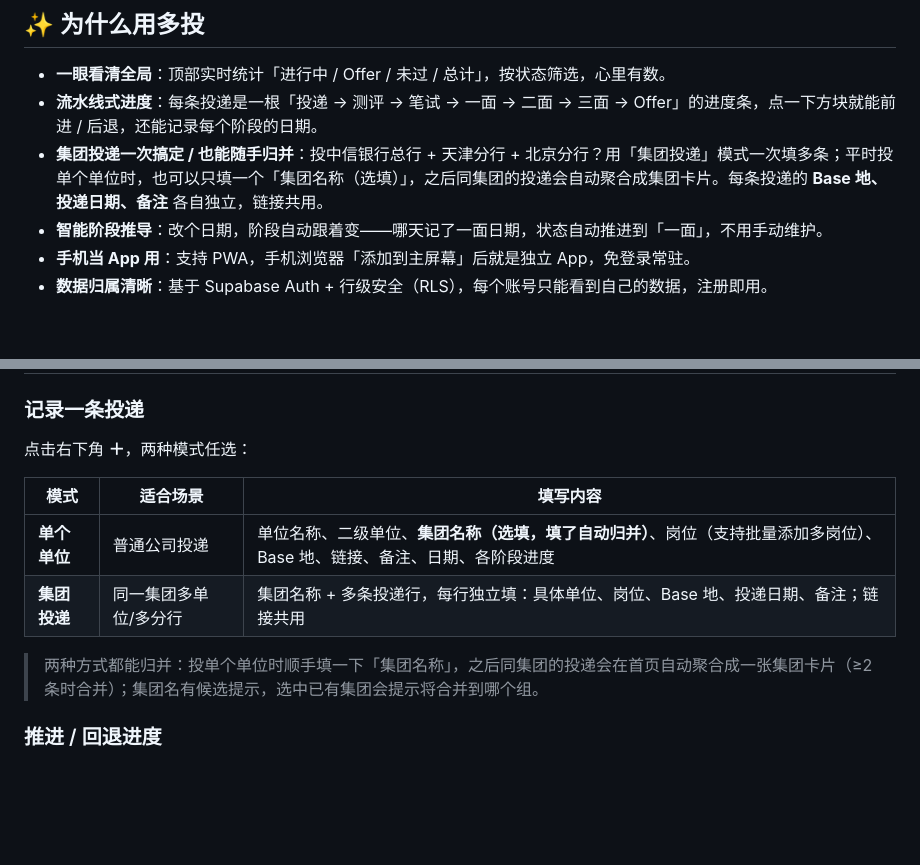
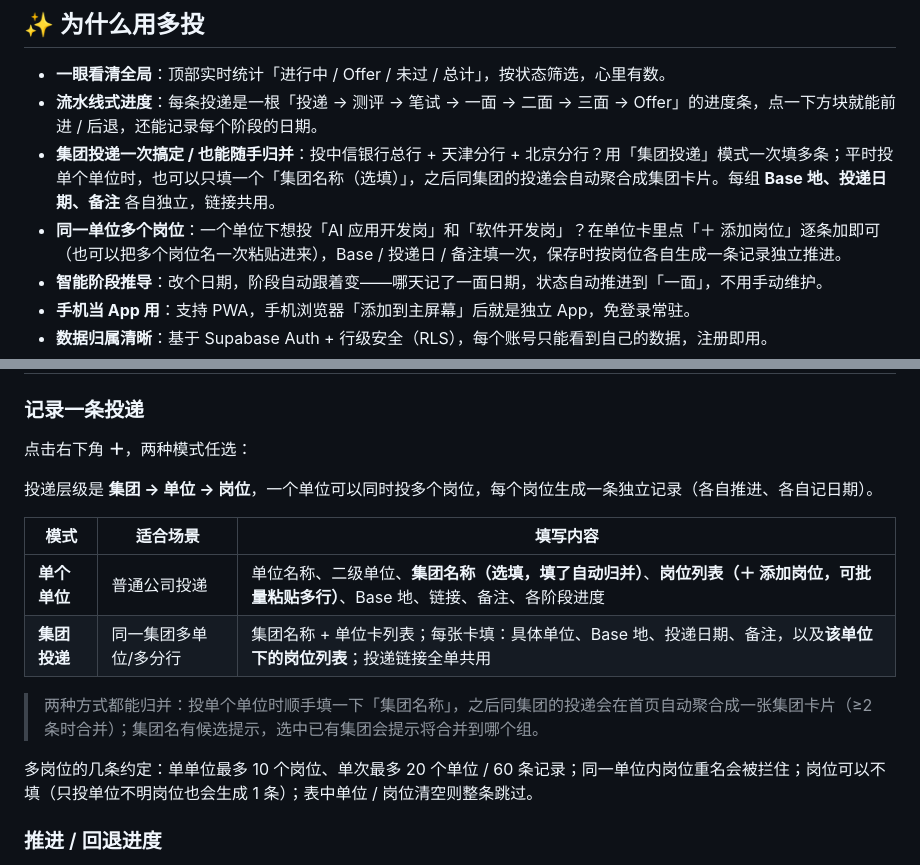
Before and after one commit to Imzhou-tju/duotou, a Markdown page: README.md, 2 parts joined by grey strips. Drawn GitHub-style; blank space fills up the shorter version.

```diff
--- a/README.md
+++ b/README.md
@@ -15,7 +18,8 @@
 
 - **一眼看清全局**：顶部实时统计「进行中 / Offer / 未过 / 总计」，按状态筛选，心里有数。
 - **流水线式进度**：每条投递是一根「投递 → 测评 → 笔试 → 一面 → 二面 → 三面 → Offer」的进度条，点一下方块就能前进 / 后退，还能记录每个阶段的日期。
-- **集团投递一次搞定 / 也能随手归并**：投中信银行总行 + 天津分行 + 北京分行？用「集团投递」模式一次填多条；平时投单个单位时，也可以只填一个「集团名称（选填）」，之后同集团的投递会自动聚合成集团卡片。每条投递的 **Base 地、投递日期、备注** 各自独立，链接共用。
+- **集团投递一次搞定 / 也能随手归并**：投中信银行总行 + 天津分行 + 北京分行？用「集团投递」模式一次填多条；平时投单个单位时，也可以只填一个「集团名称（选填）」，之后同集团的投递会自动聚合成集团卡片。每组 **Base 地、投递日期、备注** 各自独立，链接共用。
+- **同一单位多个岗位**：一个单位下想投「AI 应用开发岗」和「软件开发岗」？在单位卡里点「＋ 添加岗位」逐条加即可（也可以把多个岗位名一次粘贴进来），Base / 投递日 / 备注填一次，保存时按岗位各自生成一条记录独立推进。
 - **智能阶段推导**：改个日期，阶段自动跟着变——哪天记了一面日期，状态自动推进到「一面」，不用手动维护。
 - **手机当 App 用**：支持 PWA，手机浏览器「添加到主屏幕」后就是独立 App，免登录常驻。
 - **数据归属清晰**：基于 Supabase Auth + 行级安全（RLS），每个账号只能看到自己的数据，注册即用。
@@ -57,12 +61,16 @@
 
 点击右下角 **＋**，两种模式任选：
 
+投递层级是 **集团 → 单位 → 岗位**，一个单位可以同时投多个岗位，每个岗位生成一条独立记录（各自推进、各自记日期）。
+
 | 模式 | 适合场景 | 填写内容 |
 | --- | --- | --- |
-| **单个单位** | 普通公司投递 | 单位名称、二级单位、**集团名称（选填，填了自动归并）**、岗位（支持批量添加多岗位）、Base 地、链接、备注、日期、各阶段进度 |
-| **集团投递** | 同一集团多单位/多分行 | 集团名称 + 多条投递行，每行独立填：具体单位、岗位、Base 地、投递日期、备注；链接共用 |
+| **单个单位** | 普通公司投递 | 单位名称、二级单位、**集团名称（选填，填了自动归并）**、**岗位列表（＋ 添加岗位，可批量粘贴多行）**、Base 地、链接、备注、各阶段进度 |
+| **集团投递** | 同一集团多单位/多分行 | 集团名称 + 单位卡列表；每张卡填：具体单位、Base 地、投递日期、备注，以及**该单位下的岗位列表**；投递链接全单共用 |
 
 > 两种方式都能归并：投单个单位时顺手填一下「集团名称」，之后同集团的投递会在首页自动聚合成一张集团卡片（≥2 条时合并）；集团名有候选提示，选中已有集团会提示将合并到哪个组。
+
+多岗位的几条约定：单单位最多 10 个岗位、单次最多 20 个单位 / 60 条记录；同一单位内岗位重名会被拦住；岗位可以不填（只投单位不明岗位也会生成 1 条）；表中单位 / 岗位清空则整条跳过。
 
 ### 推进 / 回退进度
 
```
Also changed, not shown: other parts of README.md (+5 -2 lines), docs/design-multi-position.md (added, +208 -0 lines), docs/screenshot-form.png, docs/screenshot-group.png (added), 3 other files.
